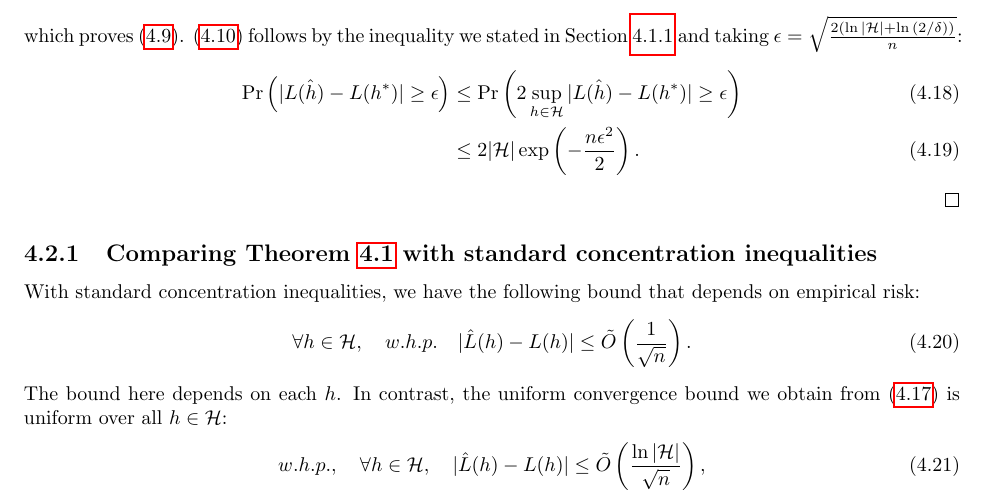
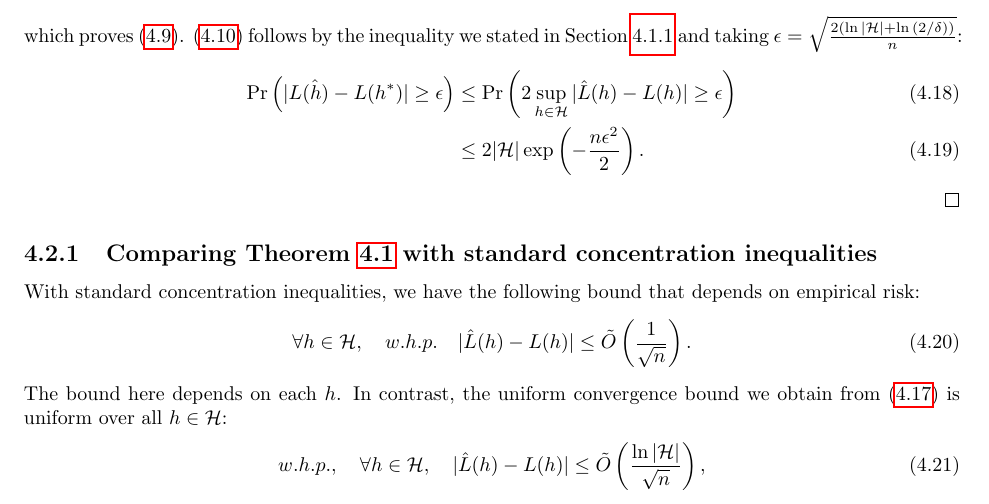
Before and after one commit to tengyuma/cs229m_notes, a LaTeX thesis (tex/master.tex, which reads tex/collection/04-01-uniform.tex): part of page 25 of 108, cut so that both start at the same text. Compiled offline with pdfLaTeX.

Commit message:
nkbranigan's correction to the finite UC bound

```diff
--- a/tex/collection/04-01-uniform.tex
+++ b/tex/collection/04-01-uniform.tex
@@ -141,7 +141,7 @@ If we take $\delta$ such that $2\vert \cH \vert \exp(-2n\epsilon^2) = \delta$, t
 }
 which proves \eqref{lec4:eqn:finiteuniformbound}. \eqref{lec4:eqn:finiteexcessriskbound} follows by the inequality we stated in Section \ref{sec:uc-gen} and taking $\epsilon = \sqrt{\frac{ 2(\ln{\vert \cH \vert} + \ln{(2 / \delta)}) }{n}}$:
 \begin{align}
-\Pr \left( | L(\hat{h}) - L(h^{*}) | \geq \epsilon \right) &\leq \Pr \left( 2 \sup_{h \in \cH} | L(\hat{h}) - L(h^{*}) | \geq \epsilon \right) \\
+\Pr \left( | L(\hat{h}) - L(h^{*}) | \geq \epsilon \right) &\leq \Pr \left( 2 \sup_{h \in \cH} | \hat{L}(h) - L(h) | \geq \epsilon \right) \\
 &\leq 2 |\cH| \exp \left( -\frac{n\epsilon^2}{2} \right).
 \end{align}
 \end{proof}
```
Also changed, not shown: master.pdf.
